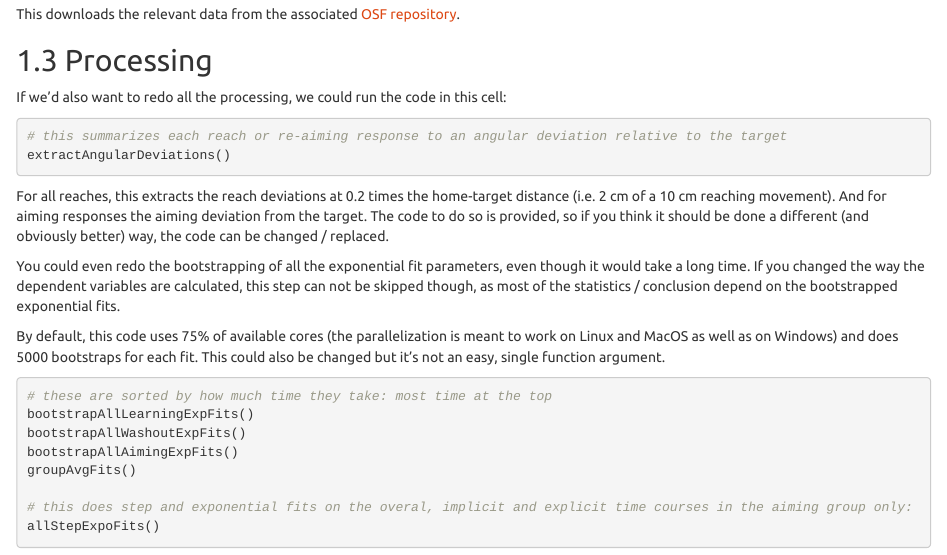
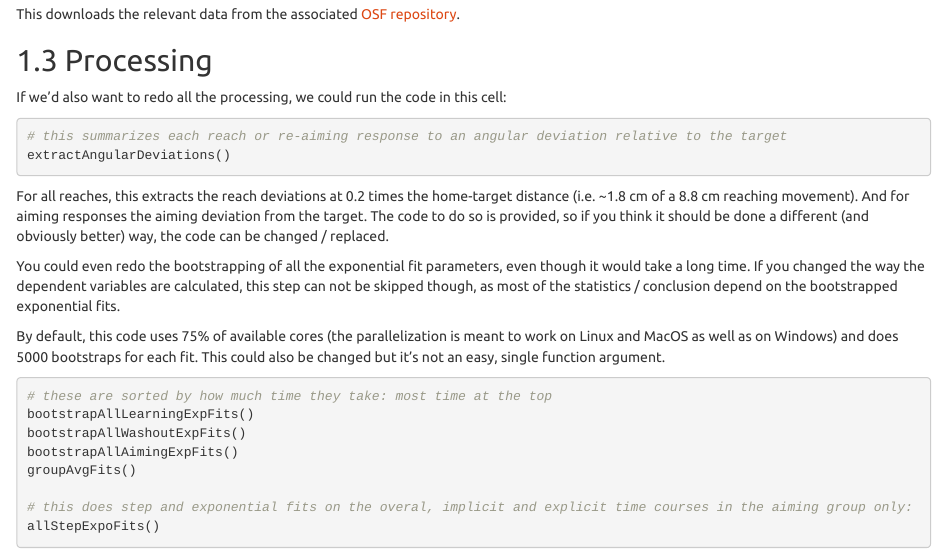
Before and after one commit to thartbm/ImplicitTimecourse, an R Markdown document (ImplicitTimecourse.Rmd): the page in a window 1100 px wide, from 2060 px down. Rendered offline with R 4.5, knitr and Pandoc, with nearby package versions; some code elsewhere in the file could not run offline.

Commit message:
correct info about reach deviation calculations

````diff
--- a/ImplicitTimecourse.Rmd
+++ b/ImplicitTimecourse.Rmd
@@ -95,7 +95,7 @@ If we'd also want to redo all the processing, we could run the code in this cell
 extractAngularDeviations()
 ```
 
-For all reaches, this extracts the reach deviations at 0.2 times the home-target distance (i.e. 2 cm of a 10 cm reaching movement). And for aiming responses the aiming deviation from the target. The code to do so is provided, so if you think it should be done a different (and obviously better) way, the code can be changed / replaced.
+For all reaches, this extracts the reach deviations at 0.2 times the home-target distance (i.e. ~1.8 cm of a 8.8 cm reaching movement). And for aiming responses the aiming deviation from the target. The code to do so is provided, so if you think it should be done a different (and obviously better) way, the code can be changed / replaced.
 
 You could even redo the bootstrapping of all the exponential fit parameters, even though it would take a long time. If you changed the way the dependent variables are calculated, this step can not be skipped though, as most of the statistics / conclusion depend on the bootstrapped exponential fits.
 
````
